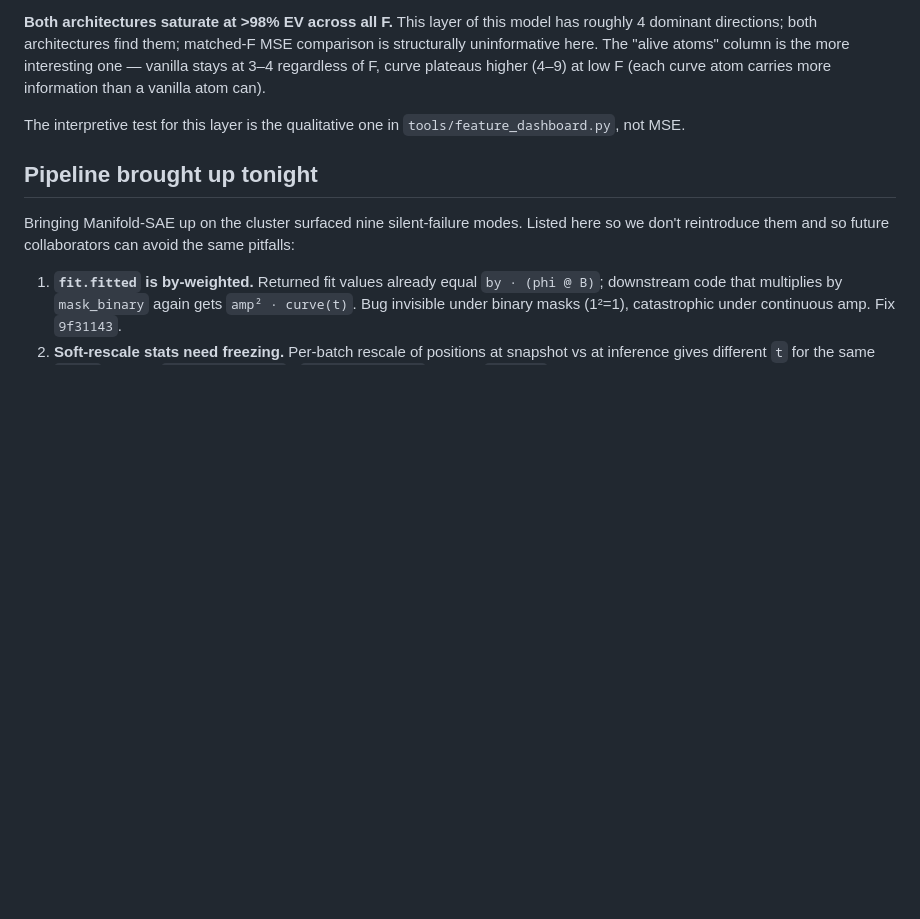
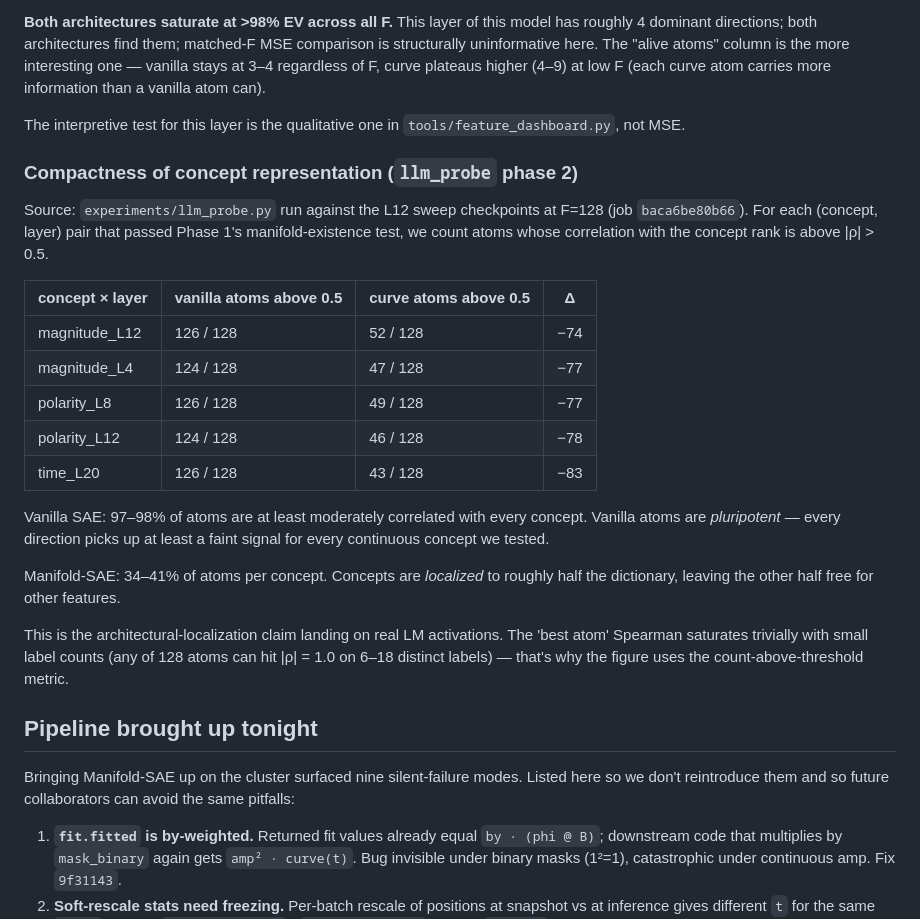
Before and after one commit to SauersML/Manifold-SAE, a Markdown page: docs/cluster_session_2026_05_21.md, the part around the change. GitHub-like rendering; blank space fills up the shorter version.

Commit message:
docs: compactness-of-concept-representation table from probe phase 2

```diff
--- a/docs/cluster_session_2026_05_21.md
+++ b/docs/cluster_session_2026_05_21.md
@@ -58,6 +58,34 @@ carries more information than a vanilla atom can).
 
 The interpretive test for this layer is the qualitative one in
 `tools/feature_dashboard.py`, not MSE.
+
+### Compactness of concept representation (`llm_probe` phase 2)
+
+Source: `experiments/llm_probe.py` run against the L12 sweep checkpoints
+at F=128 (job `baca6be80b66`). For each (concept, layer) pair that
+passed Phase 1's manifold-existence test, we count atoms whose
+correlation with the concept rank is above |ρ| > 0.5.
+
+| concept × layer    | vanilla atoms above 0.5 | curve atoms above 0.5 | Δ |
+| --- | --- | --- | --- |
+| magnitude_L12      | 126 / 128               | 52 / 128              | −74 |
+| magnitude_L4       | 124 / 128               | 47 / 128              | −77 |
+| polarity_L8        | 126 / 128               | 49 / 128              | −77 |
+| polarity_L12       | 124 / 128               | 46 / 128              | −78 |
+| time_L20           | 126 / 128               | 43 / 128              | −83 |
+
+Vanilla SAE: 97–98% of atoms are at least moderately correlated with
+every concept. Vanilla atoms are *pluripotent* — every direction picks
+up at least a faint signal for every continuous concept we tested.
+
+Manifold-SAE: 34–41% of atoms per concept. Concepts are *localized* to
+roughly half the dictionary, leaving the other half free for other
+features.
+
+This is the architectural-localization claim landing on real LM
+activations. The 'best atom' Spearman saturates trivially with small
+label counts (any of 128 atoms can hit |ρ| = 1.0 on 6–18 distinct
+labels) — that's why the figure uses the count-above-threshold metric.
 
 ## Pipeline brought up tonight
 
```
